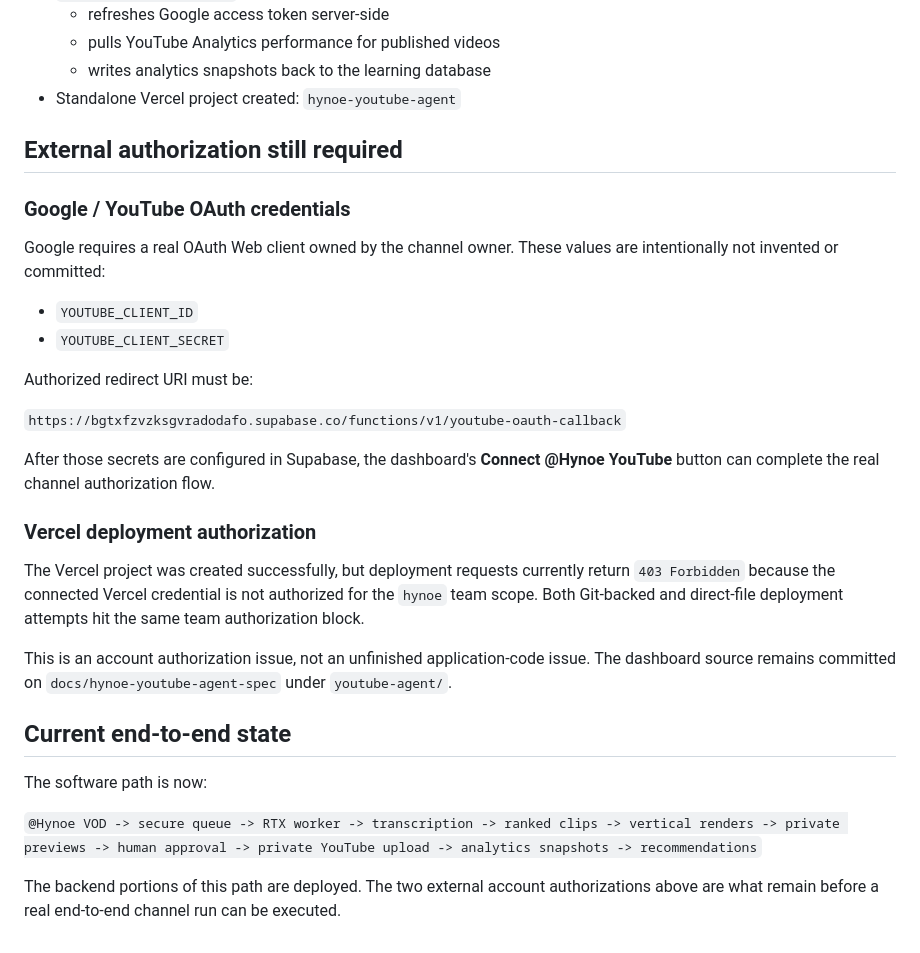
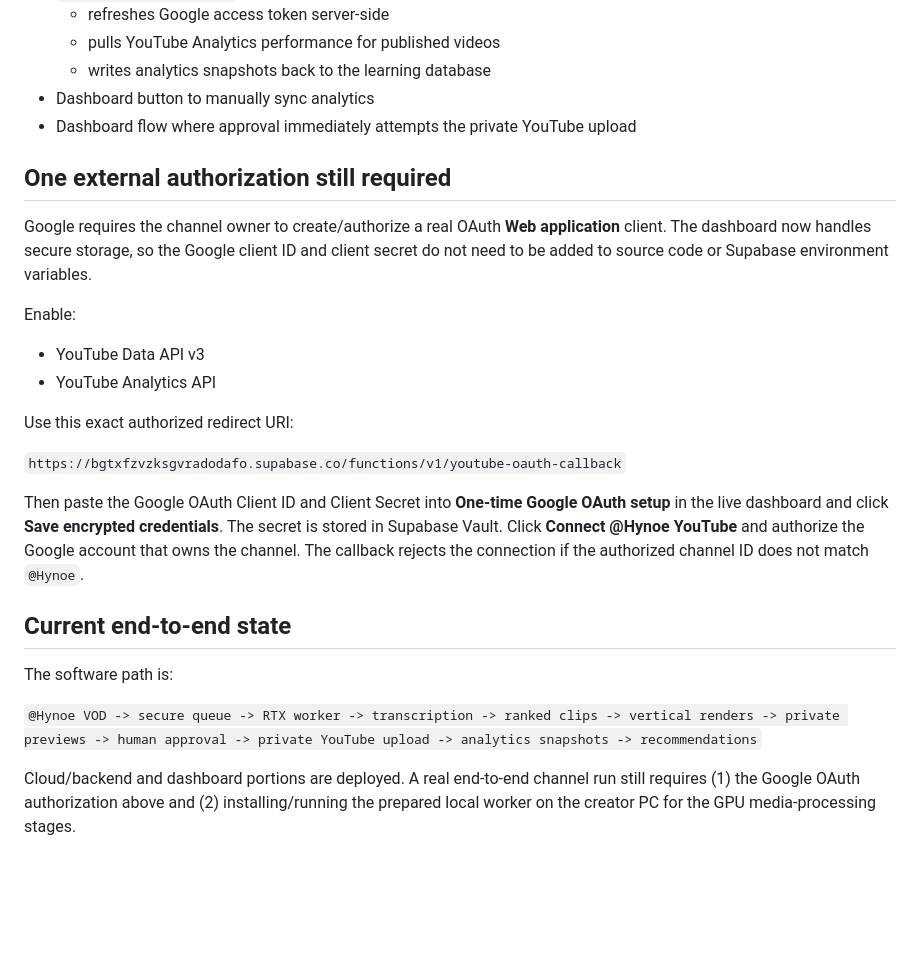
Before and after one commit to HynoeGeshi/hynoegeshi.github.io, a Markdown page: youtube-agent/STATUS.md, the part around one of its changes. Rendered like a GitHub page; blank space fills up the shorter version.

Commit message:
docs: update live YouTube agent status

```diff
--- a/youtube-agent/STATUS.md
+++ b/youtube-agent/STATUS.md
@@ -41,33 +52,28 @@ Security advisor result after schema/OAuth changes: **0 security lints**.
   - refreshes Google access token server-side
   - pulls YouTube Analytics performance for published videos
   - writes analytics snapshots back to the learning database
-- Standalone Vercel project created: `hynoe-youtube-agent`
+- Dashboard button to manually sync analytics
+- Dashboard flow where approval immediately attempts the private YouTube upload
 
-## External authorization still required
+## One external authorization still required
 
-### Google / YouTube OAuth credentials
+Google requires the channel owner to create/authorize a real OAuth **Web application** client. The dashboard now handles secure storage, so the Google client ID and client secret do not need to be added to source code or Supabase environment variables.
 
-Google requires a real OAuth Web client owned by the channel owner. These values are intentionally not invented or committed:
+Enable:
 
-- `YOUTUBE_CLIENT_ID`
-- `YOUTUBE_CLIENT_SECRET`
+- YouTube Data API v3
+- YouTube Analytics API
 
-Authorized redirect URI must be:
+Use this exact authorized redirect URI:
 
 `https://bgtxfzvzksgvradodafo.supabase.co/functions/v1/youtube-oauth-callback`
 
-After those secrets are configured in Supabase, the dashboard's **Connect @Hynoe YouTube** button can complete the real channel authorization flow.
-
-### Vercel deployment authorization
-
-The Vercel project was created successfully, but deployment requests currently return `403 Forbidden` because the connected Vercel credential is not authorized for the `hynoe` team scope. Both Git-backed and direct-file deployment attempts hit the same team authorization block.
-
-This is an account authorization issue, not an unfinished application-code issue. The dashboard source remains committed on `docs/hynoe-youtube-agent-spec` under `youtube-agent/`.
+Then paste the Google OAuth Client ID and Client Secret into **One-time Google OAuth setup** in the live dashboard and click **Save encrypted credentials**. The secret is stored in Supabase Vault. Click **Connect @Hynoe YouTube** and authorize the Google account that owns the channel. The callback rejects the connection if the authorized channel ID does not match `@Hynoe`.
 
 ## Current end-to-end state
 
-The software path is now:
+The software path is:
 
 `@Hynoe VOD -> secure queue -> RTX worker -> transcription -> ranked clips -> vertical renders -> private previews -> human approval -> private YouTube upload -> analytics snapshots -> recommendations`
 
-The backend portions of this path are deployed. The two external account authorizations above are what remain before a real end-to-end channel run can be executed.
+Cloud/backend and dashboard portions are deployed. A real end-to-end channel run still requires (1) the Google OAuth authorization above and (2) installing/running the prepared local worker on the creator PC for the GPU media-processing stages.
```
Also changed, not shown: other parts of youtube-agent/STATUS.md (+15 -4 lines).
